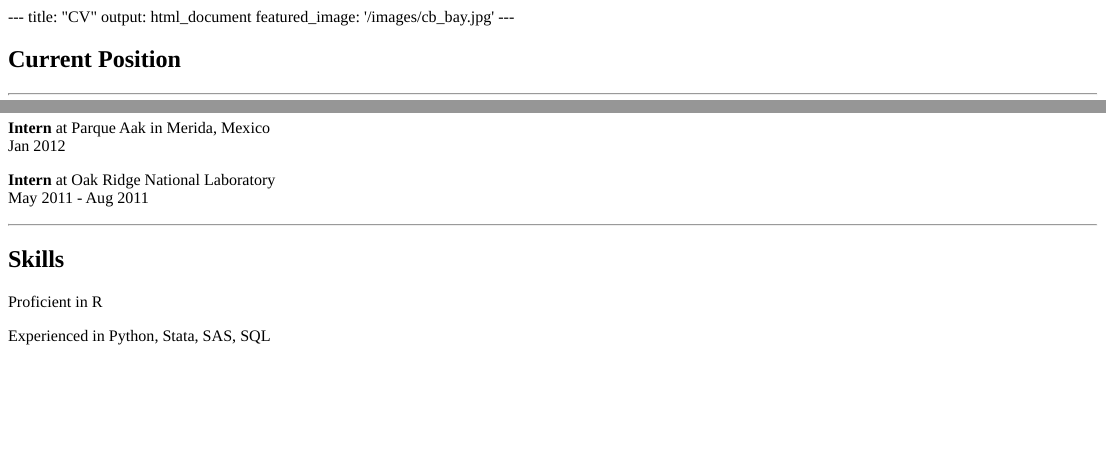
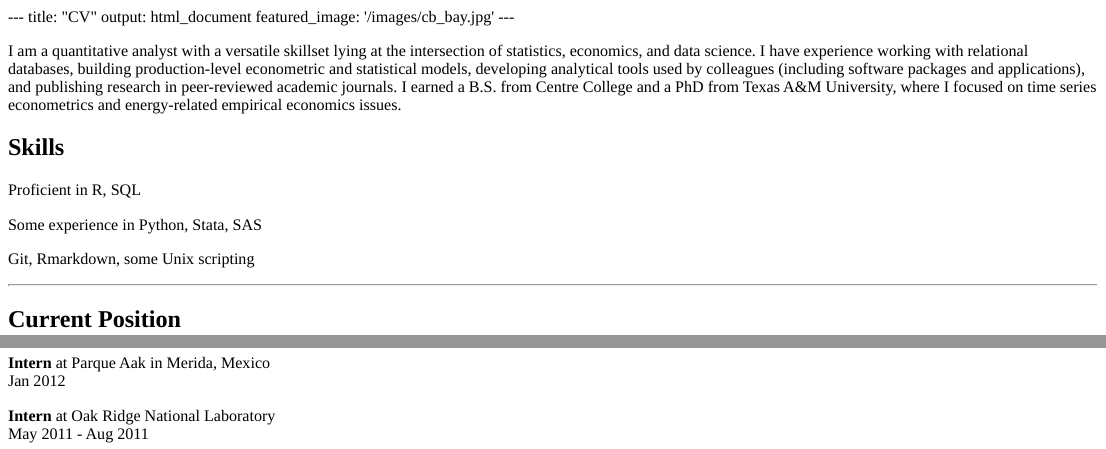
Before and after one commit to kylebinder/Website, an R Markdown document (content/CV/_index.Rmd): the page in a window 1100 px wide, from its top, and a second part further down, joined at a grey line. The pictures show the output file content/CV/_index.html that the author committed with the source, opened offline.

Commit message:
updates to CV etc.

````diff
--- a/content/CV/_index.Rmd
+++ b/content/CV/_index.Rmd
@@ -7,6 +7,18 @@ featured_image: '/images/cb_bay.jpg'
 ```{r setup, include=FALSE}
 knitr::opts_chunk$set(echo = TRUE)
 ```
+
+I am a quantitative analyst with a versatile skillset lying at the intersection of statistics, economics, and data science. I have experience working with relational databases, building production-level econometric and statistical models, developing analytical tools used by colleagues (including software packages and applications), and publishing research in peer-reviewed academic journals. I earned a B.S. from Centre College and a PhD from Texas A&M University, where I focused on time series econometrics and energy-related empirical economics issues.
+
+## Skills
+
+Proficient in R, SQL
+
+Some experience in Python, Stata, SAS
+
+Git, Rmarkdown, some Unix scripting
+
+***
 
 ## Current Position
 
@@ -47,11 +59,3 @@ Jan 2012
 
 **Intern** at Oak Ridge National Laboratory
 May 2011 - Aug 2011
-
-***
-
-## Skills
-
-Proficient in R
-
-Experienced in Python, Stata, SAS, SQL
````
Also changed, not shown: content/_index.md (+1 -1 lines), content/about/_index.md (+1 -1 lines), content/CV/_index.html, content/post/2018-02-19-red-light-violations-in-chicago.html.
